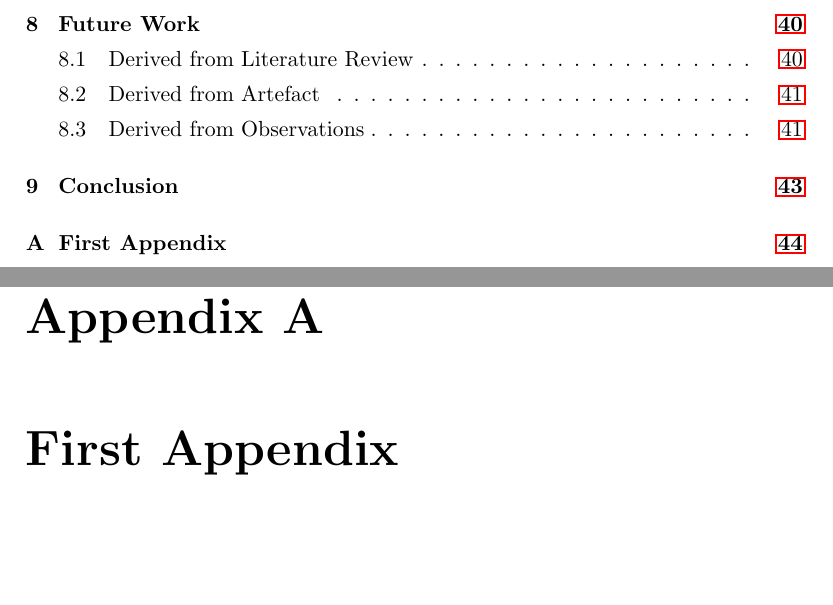
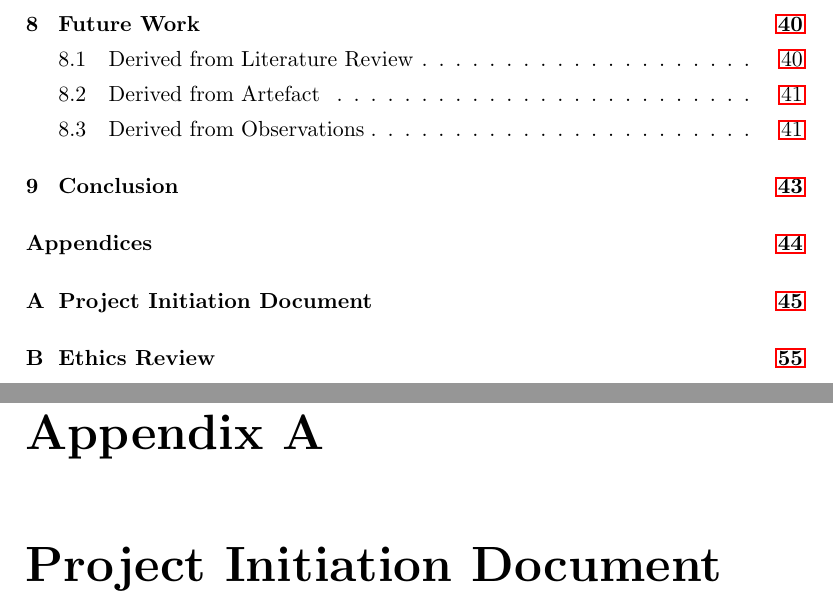
Before and after one commit to WillGreen98/University-PJE40-Dissertation, a LaTeX thesis (Report/main.tex): two parts of pages 5 and 52 of 52 before the commit and two parts of pages 5 and 53 of 63 after it, joined at a grey line, cut so that both start at the same text, the shorter picture padded with empty space. Compiled offline with pdfLaTeX.

Commit message:
Added Appendices

```diff
--- a/Report/main.tex
+++ b/Report/main.tex
@@ -16,6 +16,8 @@
 
 \usepackage{pythonhighlight}
 
+\usepackage[toc,page]{appendix}
+\usepackage{pdfpages}
 
 % testing broken unicode that I can't spot
 % \DeclareUnicodeCharacter{200A}{******************************}
@@ -122,5 +124,9 @@ This ones for me.
 
 
 %%%%%%%%%%%%%%% APPENDICES
-\appendix
-\chapter{First Appendix}
+% \appendix
+
+\begin{appendices}
+  \newpage
+
+  \chapter{Project Initiation Document}
```
Also changed, not shown: Report/PJE_UP853829_PID/PID_UP853829.pdf (added), Report/PJE_UP853829_PID/UP853829_Ethics_Form.pdf (added), Report/main.pdf, Report/main.tex (5 more changed lines).
